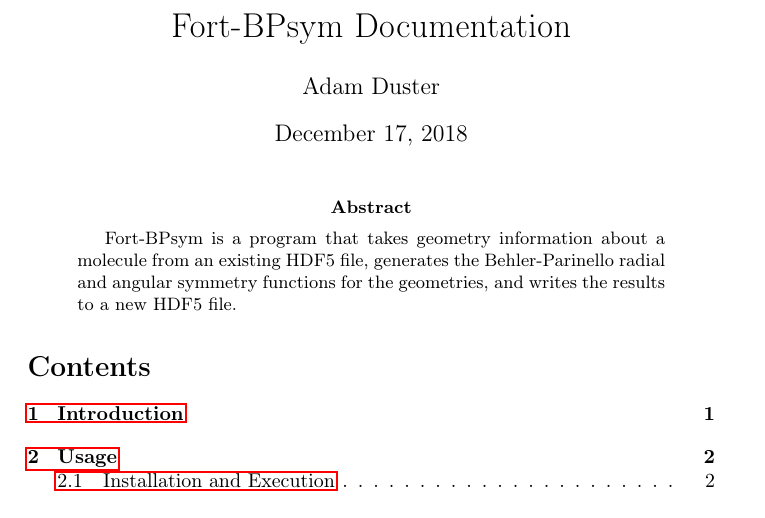
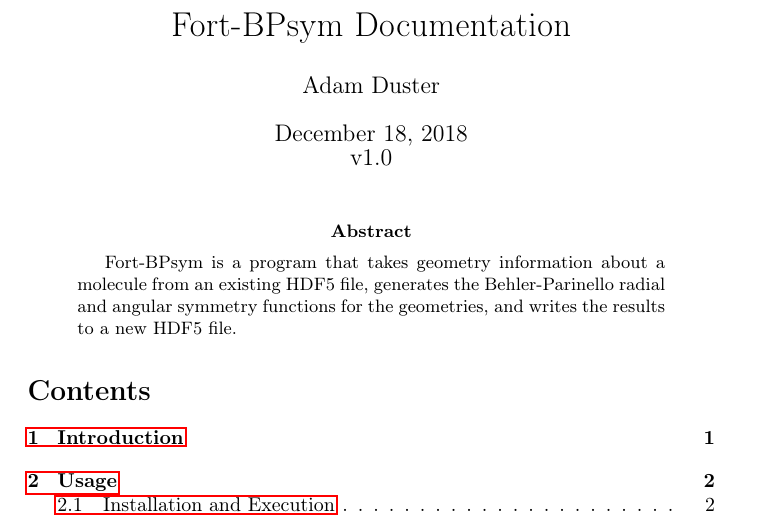
Before and after one commit to lin-compchem/fort-bpsf, a LaTeX paper (trunk/doc/manual.tex): part of page 1 of 9, cut so that both start at the same text. Compiled offline with pdfLaTeX.

Commit message:
added version number to manual

```diff
--- a/trunk/doc/manual.tex
+++ b/trunk/doc/manual.tex
@@ -36,7 +36,7 @@ showstringspaces=false}
 \begin{document}
 \title{Fort-BPsym Documentation}
 \author{Adam Duster}
-\date{December 17, 2018}
+\date{\today\\v1.0}
 \maketitle
 \begin{abstract}
 	Fort-BPsym is a program that takes geometry information about a molecule from an existing HDF5 file, generates the Behler-Parinello radial and angular symmetry functions for the geometries, and writes the results to a new HDF5 file.
```
